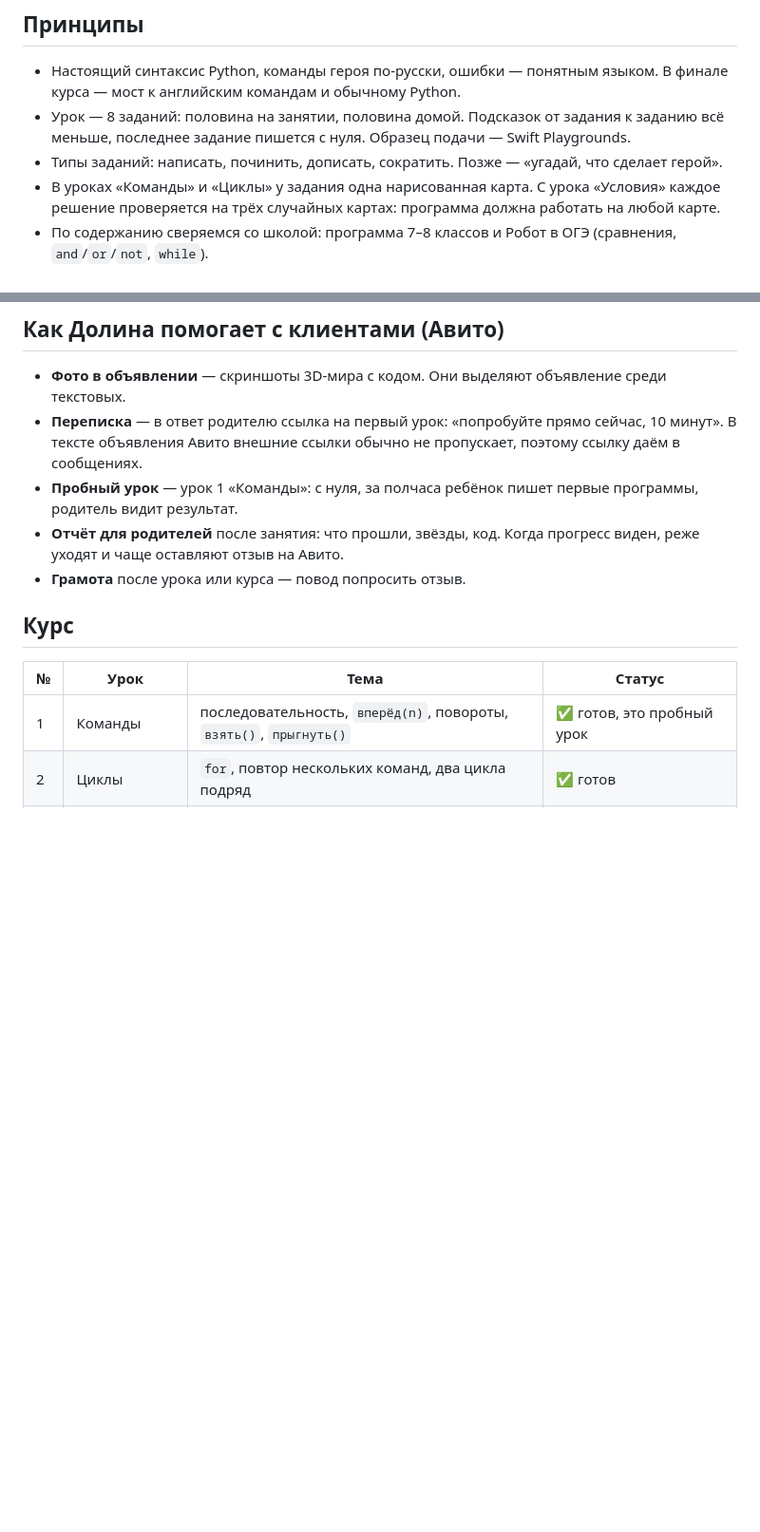
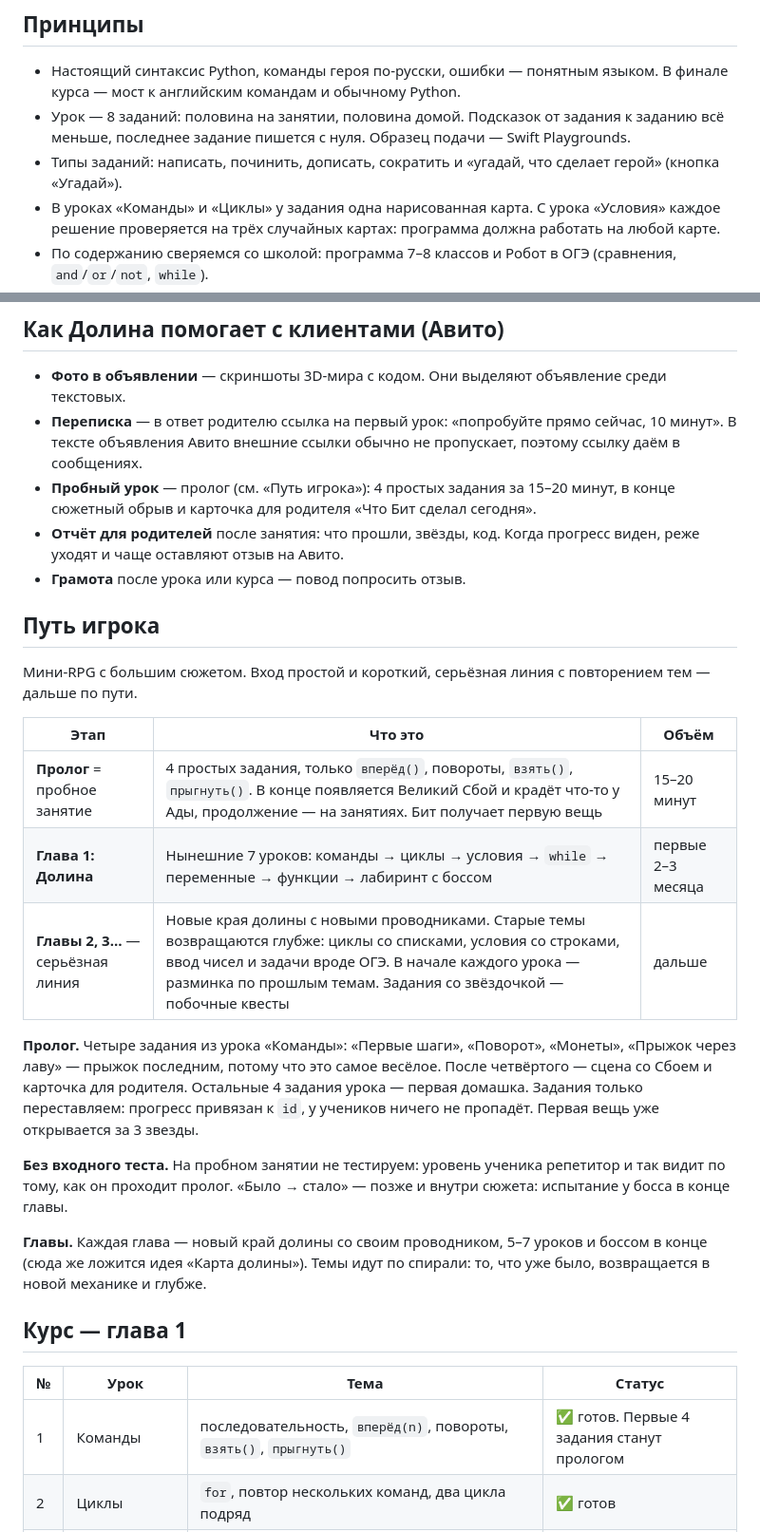
Before and after one commit to Exy100/dolina-enikey, a Markdown page: PLAN.md, 2 parts joined by grey strips. Shown at 95% size. Drawn GitHub-style; blank space fills up the shorter version.

Commit message:
План: путь игрока — пролог, глава 1 и серьёзная линия
- Пробное занятие — пролог из 4 простых заданий со сценой со Сбоем
  и карточкой для родителя, без входного теста.
- Нынешние 7 уроков — глава 1. Дальше главы с новыми краями долины,
  темы по спирали, разминки и задания со звёздочкой.
- Входная диагностика заменена испытанием у босса в конце главы.

Co-Authored-By: Claude Opus 5.5 <noreply@anthropic.com>
Claude-Session: https://claude.ai/code/session_01Ak8yEm1QYyujv5V4JyGNr8

```diff
--- a/PLAN.md
+++ b/PLAN.md
@@ -14,7 +14,7 @@
 ## Принципы
 - Настоящий синтаксис Python, команды героя по-русски, ошибки — понятным языком. В финале курса — мост к английским командам и обычному Python.
 - Урок — 8 заданий: половина на занятии, половина домой. Подсказок от задания к заданию всё меньше, последнее задание пишется с нуля. Образец подачи — Swift Playgrounds.
-- Типы заданий: написать, починить, дописать, сократить. Позже — «угадай, что сделает герой».
+- Типы заданий: написать, починить, дописать, сократить и «угадай, что сделает герой» (кнопка «Угадай»).
 - В уроках «Команды» и «Циклы» у задания одна нарисованная карта. С урока «Условия» каждое решение проверяется на трёх случайных картах: программа должна работать на любой карте.
 - По содержанию сверяемся со школой: программа 7–8 классов и Робот в ОГЭ (сравнения, `and`/`or`/`not`, `while`).
 - Без сервера и аккаунтов: всё хранится в браузере ученика, персональные данные не собираем, сайт бесплатно живёт на GitHub Pages.
@@ -31,14 +31,29 @@
 ## Как Долина помогает с клиентами (Авито)
 - **Фото в объявлении** — скриншоты 3D-мира с кодом. Они выделяют объявление среди текстовых.
 - **Переписка** — в ответ родителю ссылка на первый урок: «попробуйте прямо сейчас, 10 минут». В тексте объявления Авито внешние ссылки обычно не пропускает, поэтому ссылку даём в сообщениях.
-- **Пробный урок** — урок 1 «Команды»: с нуля, за полчаса ребёнок пишет первые программы, родитель видит результат.
+- **Пробный урок** — пролог (см. «Путь игрока»): 4 простых задания за 15–20 минут, в конце сюжетный обрыв и карточка для родителя «Что Бит сделал сегодня».
 - **Отчёт для родителей** после занятия: что прошли, звёзды, код. Когда прогресс виден, реже уходят и чаще оставляют отзыв на Авито.
 - **Грамота** после урока или курса — повод попросить отзыв.
 
-## Курс
+## Путь игрока
+Мини-RPG с большим сюжетом. Вход простой и короткий, серьёзная линия с повторением тем — дальше по пути.
+
+| Этап | Что это | Объём |
+|---|---|---|
+| **Пролог** = пробное занятие | 4 простых задания, только `вперёд()`, повороты, `взять()`, `прыгнуть()`. В конце появляется Великий Сбой и крадёт что-то у Ады, продолжение — на занятиях. Бит получает первую вещь | 15–20 минут |
+| **Глава 1: Долина** | Нынешние 7 уроков: команды → циклы → условия → `while` → переменные → функции → лабиринт с боссом | первые 2–3 месяца |
+| **Главы 2, 3…** — серьёзная линия | Новые края долины с новыми проводниками. Старые темы возвращаются глубже: циклы со списками, условия со строками, ввод чисел и задачи вроде ОГЭ. В начале каждого урока — разминка по прошлым темам. Задания со звёздочкой — побочные квесты | дальше |
+
+**Пролог.** Четыре задания из урока «Команды»: «Первые шаги», «Поворот», «Монеты», «Прыжок через лаву» — прыжок последним, потому что это самое весёлое. После четвёртого — сцена со Сбоем и карточка для родителя. Остальные 4 задания урока — первая домашка. Задания только переставляем: прогресс привязан к `id`, у учеников ничего не пропадёт. Первая вещь уже открывается за 3 звезды.
+
+**Без входного теста.** На пробном занятии не тестируем: уровень ученика репетитор и так видит по тому, как он проходит пролог. «Было → стало» — позже и внутри сюжета: испытание у босса в конце главы.
+
+**Главы.** Каждая глава — новый край долины со своим проводником, 5–7 уроков и боссом в конце (сюда же ложится идея «Карта долины»). Темы идут по спирали: то, что уже было, возвращается в новой механике и глубже.
+
+## Курс — глава 1
 | № | Урок | Тема | Статус |
 |---|---|---|---|
-| 1 | Команды | последовательность, `вперёд(n)`, повороты, `взять()`, `прыгнуть()` | ✅ готов, это пробный урок |
+| 1 | Команды | последовательность, `вперёд(n)`, повороты, `взять()`, `прыгнуть()` | ✅ готов. Первые 4 задания станут прологом |
 | 2 | Циклы | `for`, повтор нескольких команд, два цикла подряд | ✅ готов |
 | 3 | Условия | `if`, `if/else`, `elif`, сравнения, `and`, `while not` | ✅ готов |
 | 4 | Цикл `while` | повторять, пока условие верно; ворота Стража; вечный цикл и как его найти | ✅ готов. «Стоп на флаге» остался в «Условиях» как мостик к `while` |
```
Also changed, not shown: other parts of PLAN.md (+5 -2 lines).
